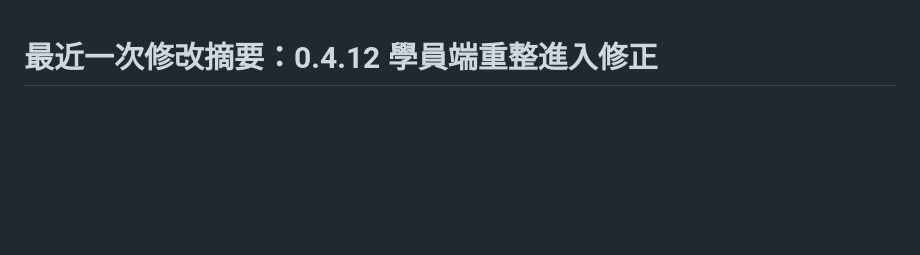
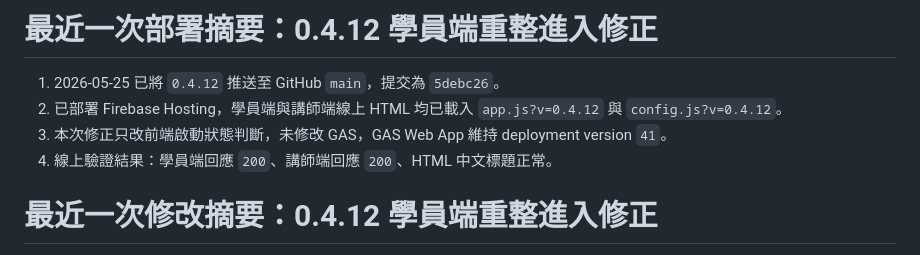
Before and after one commit to tychbniis-ryan/tychbniis, a Markdown page: antigravity_vaccine_team_game_docs/docs/AI_HANDOVER.md, the part around the change. GitHub-like rendering; blank space fills up the shorter version.

```diff
--- a/antigravity_vaccine_team_game_docs/docs/AI_HANDOVER.md
+++ b/antigravity_vaccine_team_game_docs/docs/AI_HANDOVER.md
@@ -1,3 +1,10 @@
+# 最近一次部署摘要：0.4.12 學員端重整進入修正
+
+1. 2026-05-25 已將 `0.4.12` 推送至 GitHub `main`，提交為 `5debc26`。
+2. 已部署 Firebase Hosting，學員端與講師端線上 HTML 均已載入 `app.js?v=0.4.12` 與 `config.js?v=0.4.12`。
+3. 本次修正只改前端啟動狀態判斷，未修改 GAS，GAS Web App 維持 deployment version `41`。
+4. 線上驗證結果：學員端回應 `200`、講師端回應 `200`、HTML 中文標題正常。
+
 # 最近一次修改摘要：0.4.12 學員端重整進入修正
 
 1. 問題原因：學員端重整時 `getStartupGameState()` 只要 Firebase 有回應就直接使用，若 Firebase `gameState` 仍是舊的 `draft`，就會誤判講師尚未開啟場次。
```
Also changed, not shown: antigravity_vaccine_team_game_docs/CHANGELOG.md (+14 -0 lines), antigravity_vaccine_team_game_docs/docs/WORK_LOG.md (+7 -0 lines).
